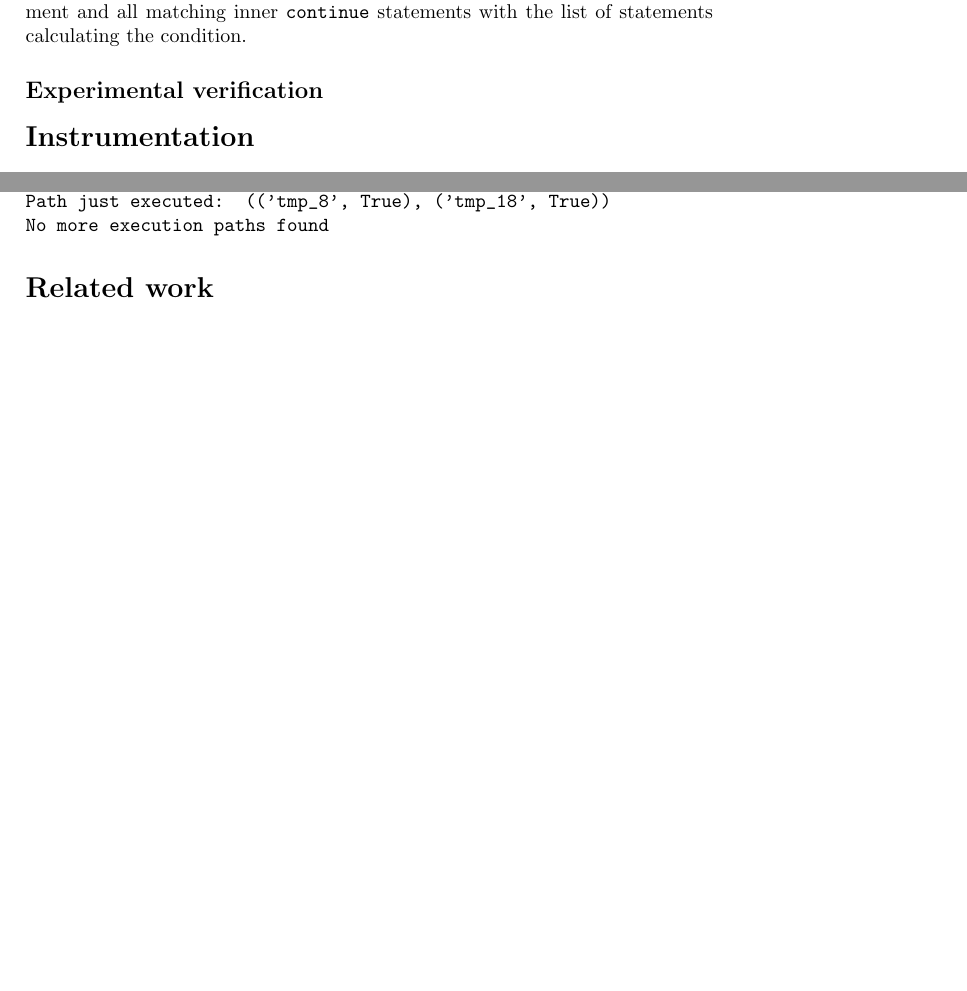
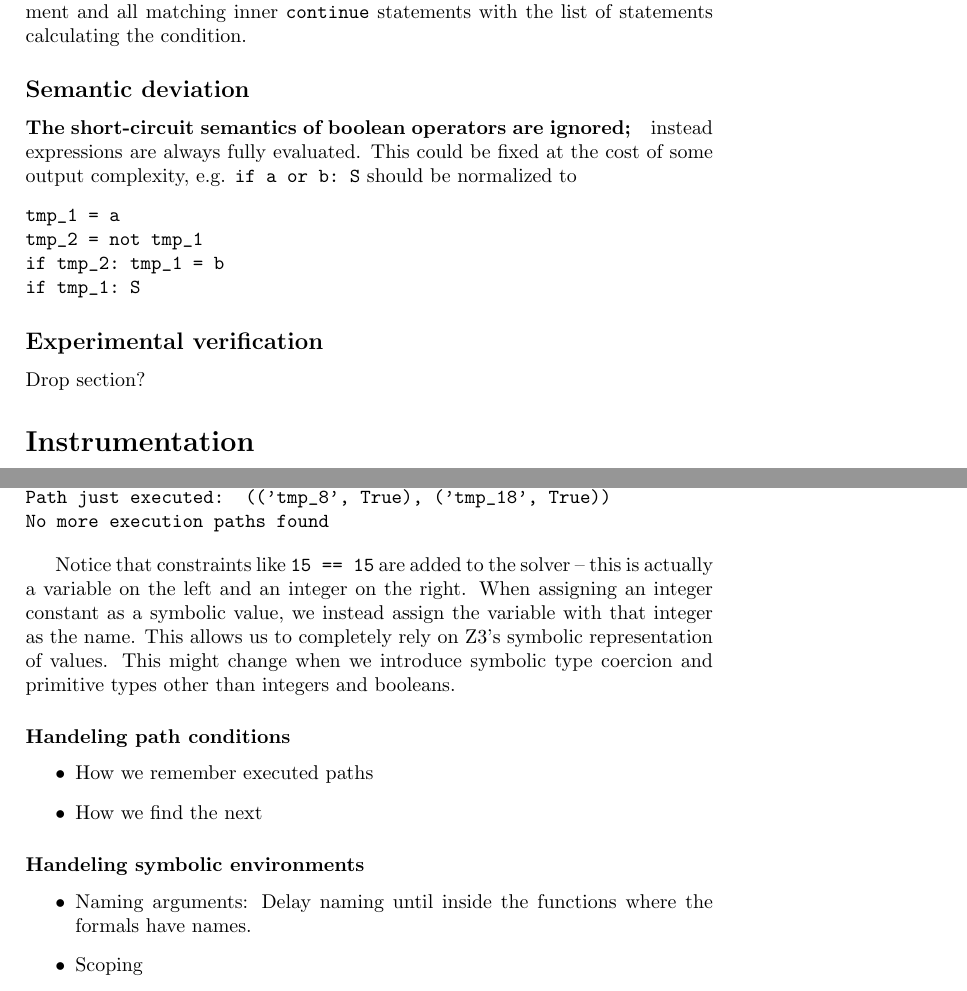
Before and after one commit to bondo/symbolic-execution, a LaTeX document (report/report.tex): two parts of pages 2 and 4 of 4 before the commit and two parts of pages 2 and 4 of 5 after it, joined at a grey line, cut so that both start at the same text, the shorter picture padded with empty space. Compiled offline with pdfLaTeX.

Commit message:
Add various new section to the report

```diff
--- a/report/report.tex
+++ b/report/report.tex
@@ -71,7 +71,20 @@ variable. To support arbitrary conditions we would have to precede the
 whole {\tt while} statement and all matching inner {\tt continue}
 statements with the list of statements calculating the condition.
 
+\subsection*{Semantic deviation}
+\paragraph{The short-circuit semantics of boolean operators are ignored;}
+  instead expressions are always fully evaluated. This could be fixed
+  at the cost of some output complexity, e.g. \verb|if a or b: S| should
+  be normalized to
+\begin{verbatim}
+tmp_1 = a
+tmp_2 = not tmp_1
+if tmp_2: tmp_1 = b
+if tmp_1: S
+\end{verbatim}
+
 \subsection*{Experimental verification}
+Drop section?
 
 \section*{Instrumentation}
 
@@ -169,6 +194,27 @@ Path just executed:  (('tmp_8', True), ('tmp_18', True))
 No more execution paths found
 \end{verbatim}
 
+Notice that constraints like \verb|15 == 15| are added to the solver
+-- this is actually a variable on the left and an integer on the
+right. When assigning an integer constant as a symbolic value, we
+instead assign the variable with that integer as the name. This allows
+us to completely rely on Z3's symbolic representation of values. This
+might change when we introduce symbolic type coercion and primitive
+types other than integers and booleans.
+
+\subsubsection*{Handeling path conditions}
+\begin{itemize}
+\item How we remember executed paths
+\item How we find the next
+\end{itemize}
+
+\subsubsection*{Handeling symbolic environments}
+\begin{itemize}
+\item Naming arguments: Delay naming until inside the functions where
+  the formals have names.
+\item Scoping
+\end{itemize}
+
 \section*{Related work}
 
 \subsection*{DART}
```
Also changed, not shown: report/report.tex (12 more changed lines).
